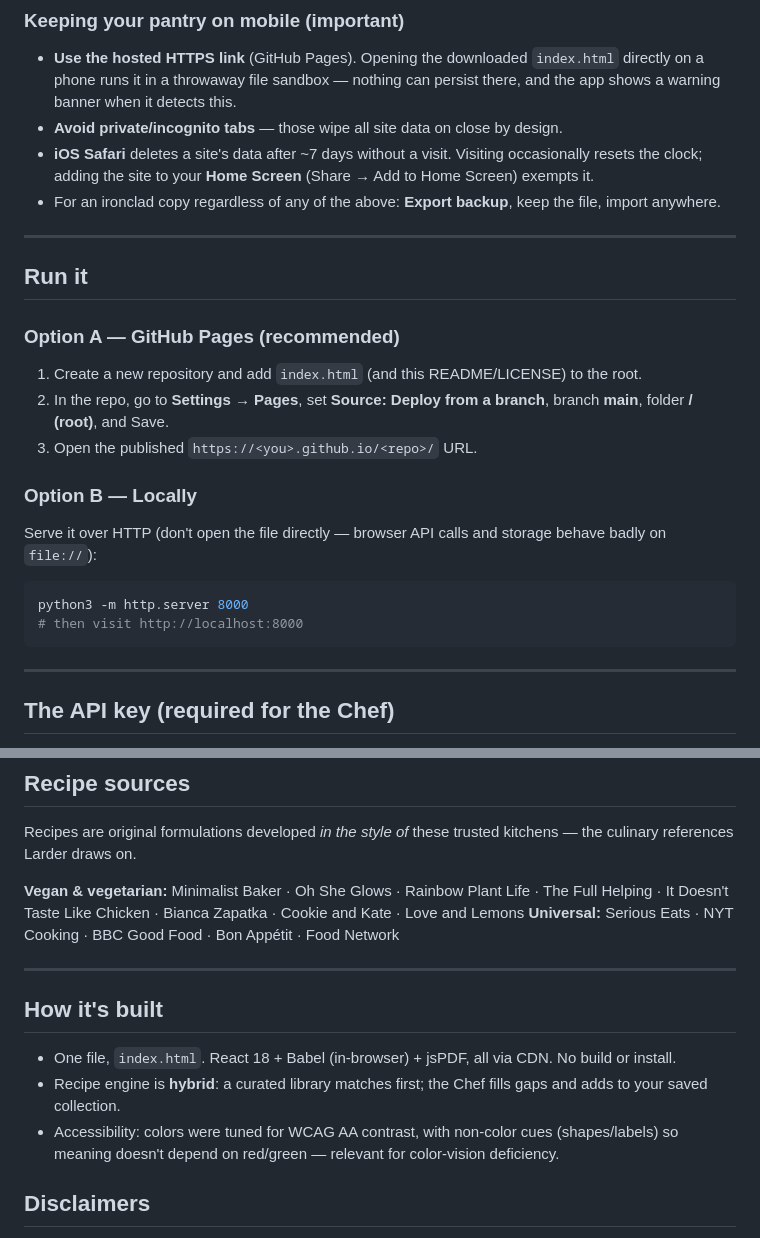
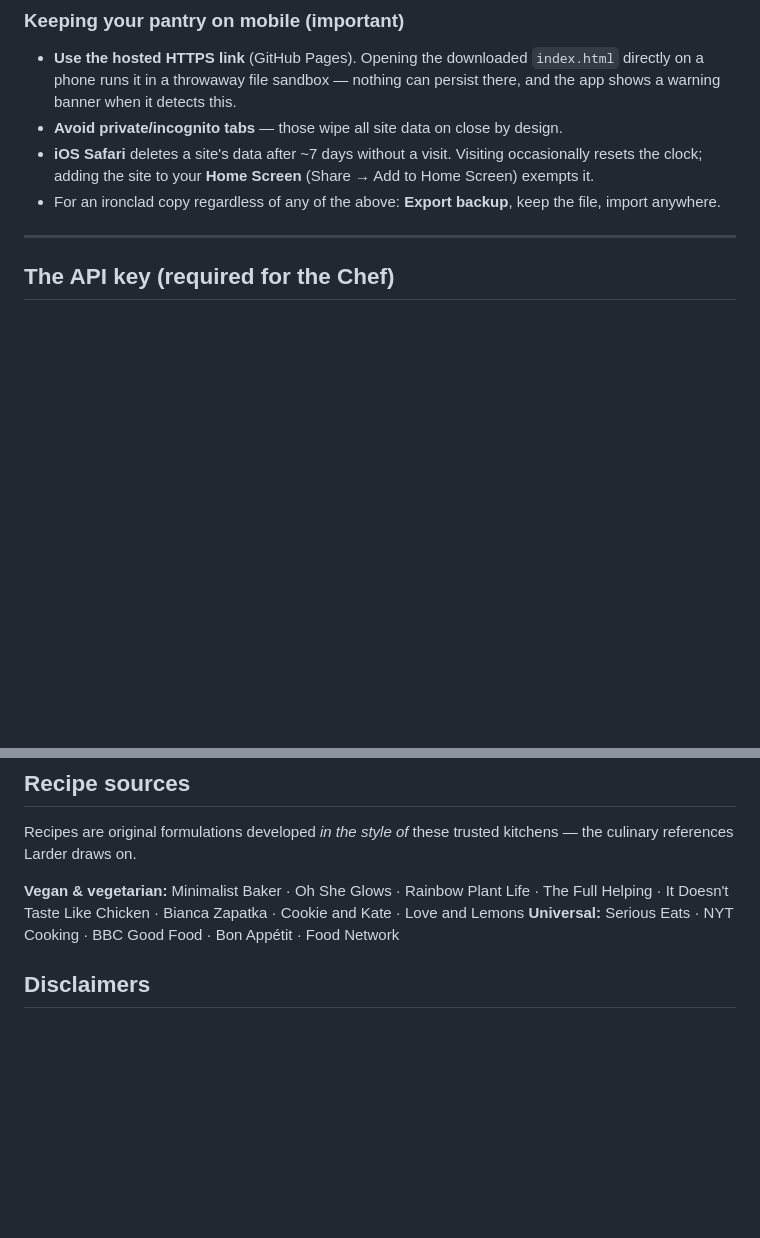
Before and after one commit to dvorsatz/larder, a Markdown page: README.md, 2 parts joined by grey strips. GitHub-like rendering; blank space fills up the shorter version.

````diff
--- a/README.md
+++ b/README.md
@@ -24,22 +24,6 @@ It's a single static HTML file: no build step, no server, no framework install.
 - **Avoid private/incognito tabs** — those wipe all site data on close by design.
 - **iOS Safari** deletes a site's data after ~7 days without a visit. Visiting occasionally resets the clock; adding the site to your **Home Screen** (Share → Add to Home Screen) exempts it.
 - For an ironclad copy regardless of any of the above: **Export backup**, keep the file, import anywhere.
-
----
-
-## Run it
-
-### Option A — GitHub Pages (recommended)
-1. Create a new repository and add `index.html` (and this README/LICENSE) to the root.
-2. In the repo, go to **Settings → Pages**, set **Source: Deploy from a branch**, branch **main**, folder **/ (root)**, and Save.
-3. Open the published `https://<you>.github.io/<repo>/` URL.
-
-### Option B — Locally
-Serve it over HTTP (don't open the file directly — browser API calls and storage behave badly on `file://`):
-```bash
-python3 -m http.server 8000
-# then visit http://localhost:8000
-```
 
 ---
 
@@ -70,14 +54,6 @@ Recipes are original formulations developed *in the style of* these trusted kitc
 **Vegan & vegetarian:** Minimalist Baker · Oh She Glows · Rainbow Plant Life · The Full Helping · It Doesn't Taste Like Chicken · Bianca Zapatka · Cookie and Kate · Love and Lemons
 **Universal:** Serious Eats · NYT Cooking · BBC Good Food · Bon Appétit · Food Network
 
----
-
-## How it's built
-
-- One file, `index.html`. React 18 + Babel (in-browser) + jsPDF, all via CDN. No build or install.
-- Recipe engine is **hybrid**: a curated library matches first; the Chef fills gaps and adds to your saved collection.
-- Accessibility: colors were tuned for WCAG AA contrast, with non-color cues (shapes/labels) so meaning doesn't depend on red/green — relevant for color-vision deficiency.
-
 ## Disclaimers
 
 - **Calories are approximate**, from free-text parsing and a compact food table — a ballpark, not a nutrition label.
````
